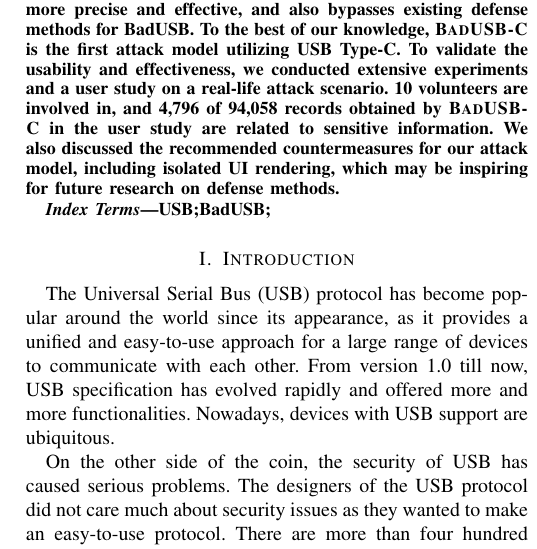
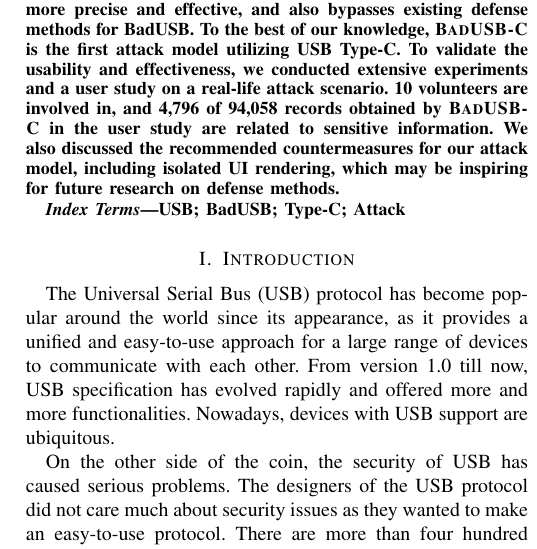
Before and after one commit to jwnhy/WOOT-BadUSB-C, a LaTeX paper (WOOT/BadUSBC.tex): part of one column of page 1 of 11, cut so that both start at the same text. Compiled offline with pdfLaTeX; a missing font is replaced by an installed copy or a similar font; a LaTeX package or settings file that is missing is left out.

Commit message:
add more keywords

```diff
--- a/WOOT/BadUSBC.tex
+++ b/WOOT/BadUSBC.tex
@@ -89,7 +89,7 @@ We also discussed the recommended countermeasures for our attack model,
 \end{abstract}
 
 \begin{IEEEkeywords}
-USB;BadUSB;
+USB; BadUSB; Type-C; Attack
 \end{IEEEkeywords}
 
 
```
